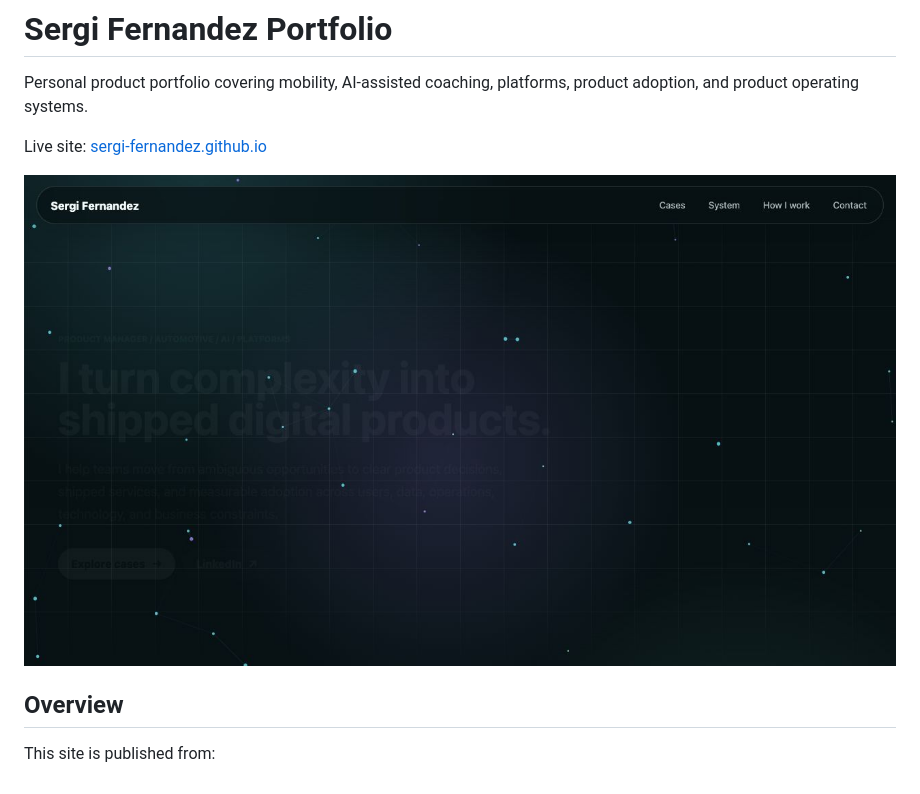
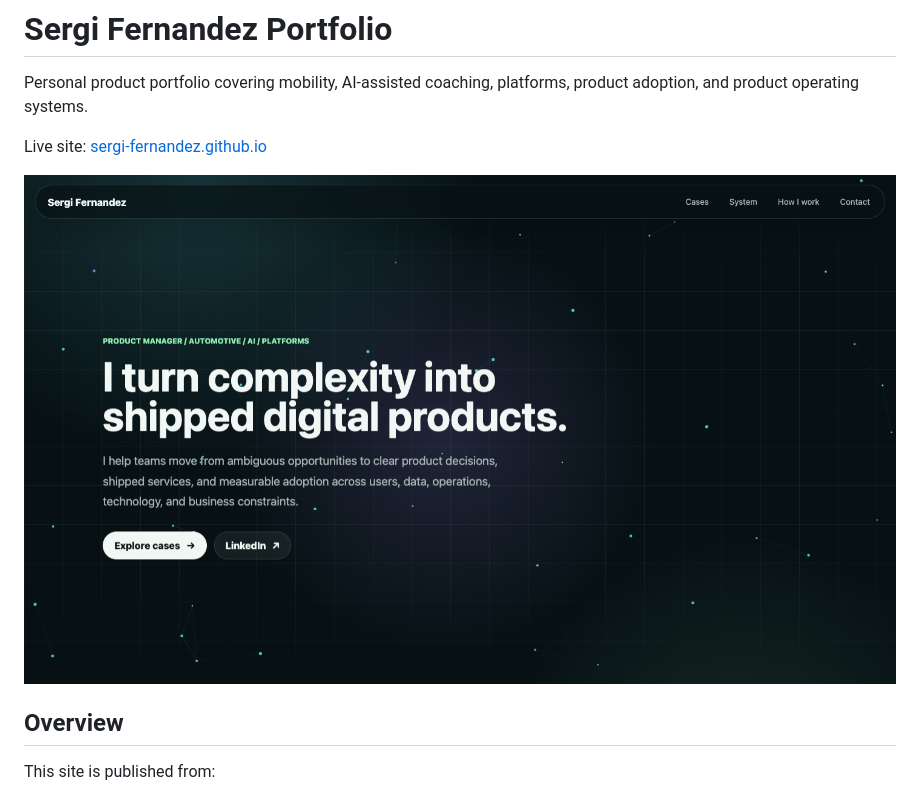
Before and after one commit to sergi-fernandez/sergi-fernandez.github.io, a Markdown page: README.md, the part around the change. Drawn GitHub-style; pictures changed too: assets/portfolio-header-preview.png (added).

Commit message:
Add portfolio header README preview

```diff
--- a/README.md
+++ b/README.md
@@ -4,7 +4,7 @@ Personal product portfolio covering mobility, AI-assisted coaching, platforms, p
 
 Live site: [sergi-fernandez.github.io](https://sergi-fernandez.github.io/)
 
-![Portfolio homepage preview](assets/portfolio-homepage-preview.jpg)
+![Portfolio header preview](assets/portfolio-header-preview.png)
 
 ## Overview
 
```
